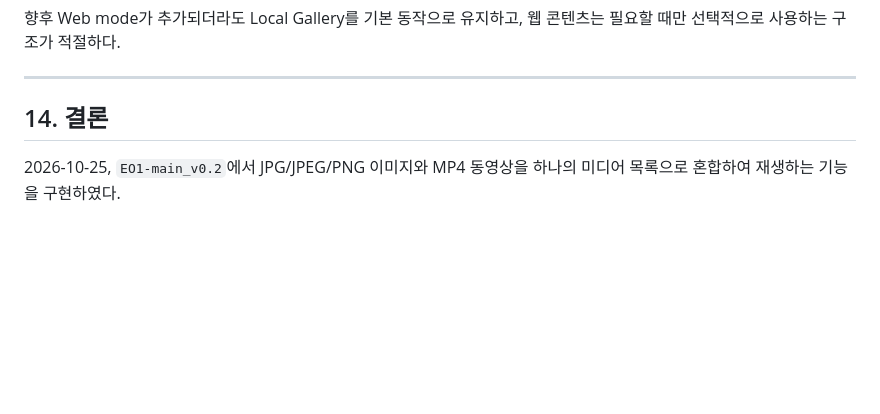
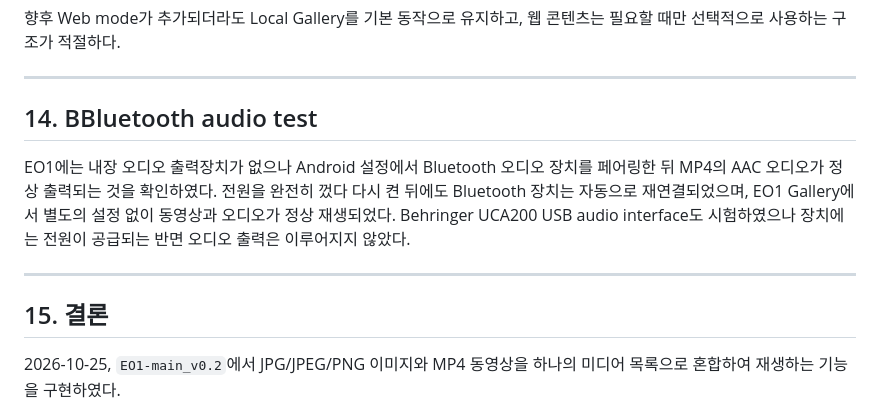
Before and after one commit to jeong0449/EO1-Museum, a Markdown page: docs/06_NATIVE_GALLERY_V0.2_VIDEO_PLAYBACK_2026-10-25.md, the part around the change. Rendered like a GitHub page; blank space fills up the shorter version.

```diff
--- a/docs/06_NATIVE_GALLERY_V0.2_VIDEO_PLAYBACK_2026-10-25.md
+++ b/docs/06_NATIVE_GALLERY_V0.2_VIDEO_PLAYBACK_2026-10-25.md
@@ -418,7 +418,13 @@ PC, 웹 서버 또는 네트워크는 기본 동작에 필요하지 않다.
 
 ---
 
-## 14. 결론
+## 14. BBluetooth audio test
+
+EO1에는 내장 오디오 출력장치가 없으나 Android 설정에서 Bluetooth 오디오 장치를 페어링한 뒤 MP4의 AAC 오디오가 정상 출력되는 것을 확인하였다. 전원을 완전히 껐다 다시 켠 뒤에도 Bluetooth 장치는 자동으로 재연결되었으며, EO1 Gallery에서 별도의 설정 없이 동영상과 오디오가 정상 재생되었다. Behringer UCA200 USB audio interface도 시험하였으나 장치에는 전원이 공급되는 반면 오디오 출력은 이루어지지 않았다.
+
+---
+
+## 15. 결론
 
 2026-10-25, `EO1-main_v0.2`에서 JPG/JPEG/PNG 이미지와 MP4 동영상을 하나의 미디어 목록으로 혼합하여 재생하는 기능을 구현하였다.
 
```
